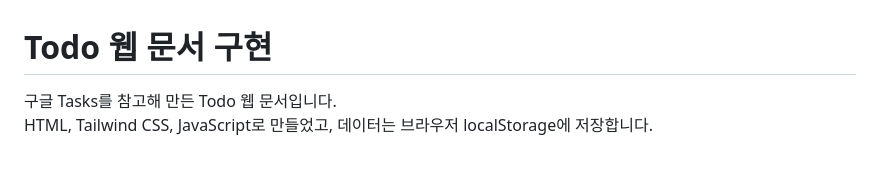
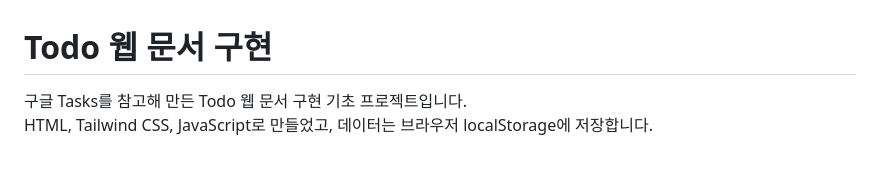
Before and after one commit to 22S49/js_basic_project, a Markdown page: README.md, the part around the change. GitHub-like rendering.

Commit message:
docs: 리드미 문서 수정

```diff
--- a/README.md
+++ b/README.md
@@ -1,6 +1,6 @@
 # Todo 웹 문서 구현
 
-구글 Tasks를 참고해 만든 Todo 웹 문서입니다.
+구글 Tasks를 참고해 만든 Todo 웹 문서 구현 기초 프로젝트입니다.
 HTML, Tailwind CSS, JavaScript로 만들었고, 데이터는 브라우저 localStorage에 저장합니다.
 
 <br>
```
